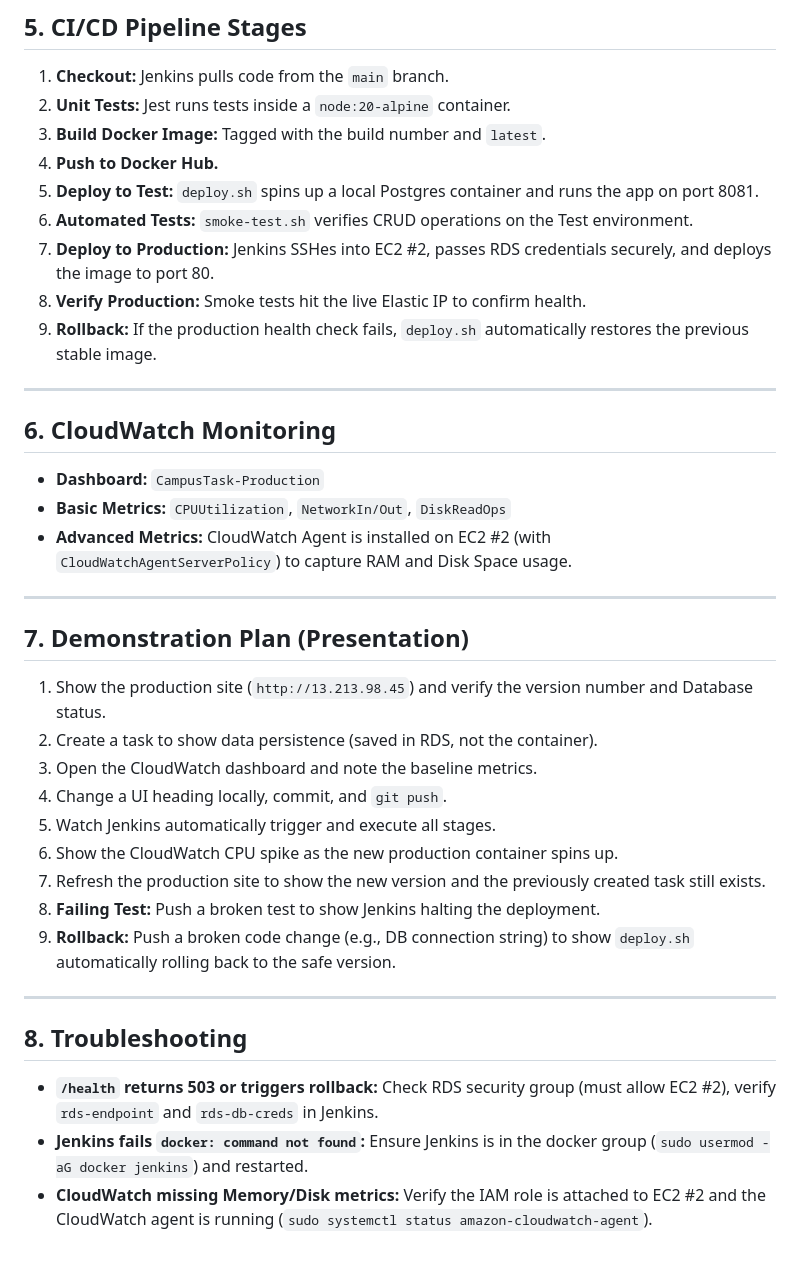
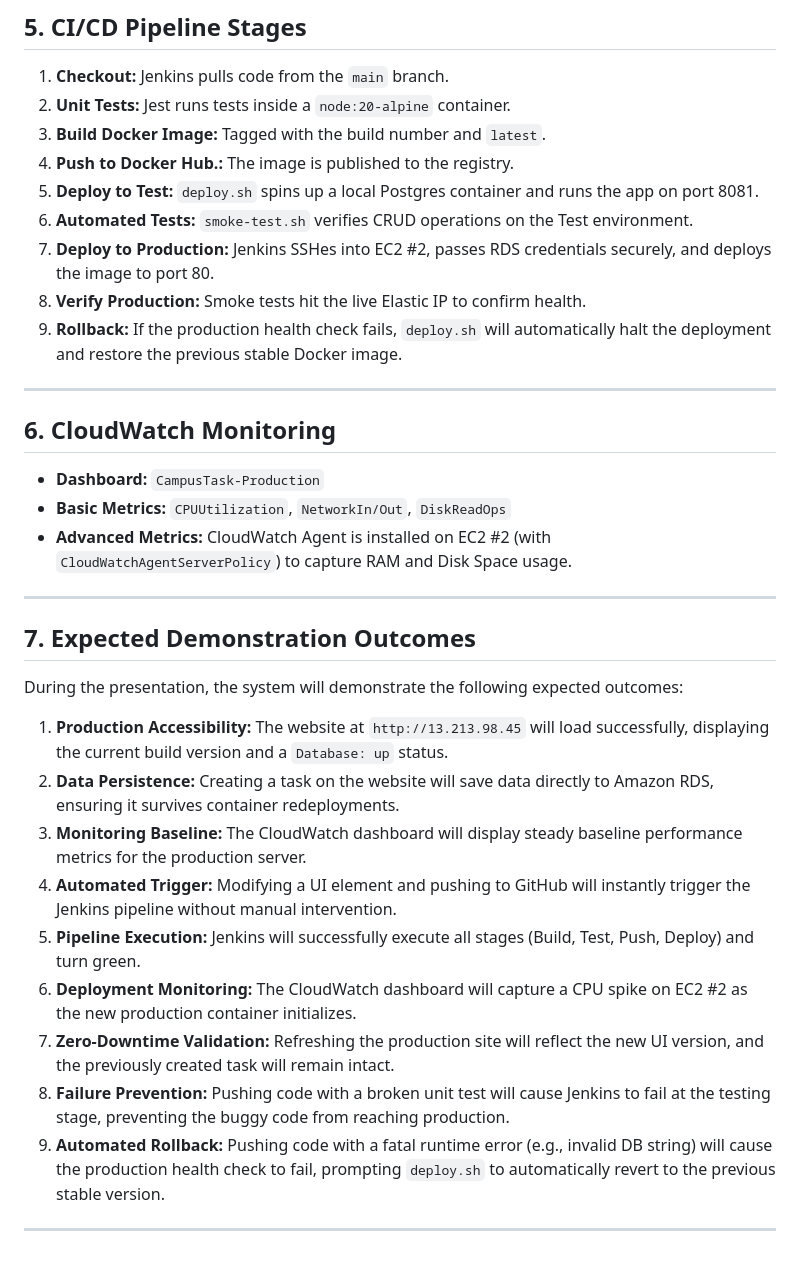
Before and after one commit to jiaqi236/SDE-Group-Project, a Markdown page: README.md, the part around the change. GitHub-like rendering.

```diff
--- a/README.md
+++ b/README.md
@@ -42,12 +42,12 @@ Ensure the following 4 credentials are configured in Jenkins (`Manage Jenkins >
 1. **Checkout:** Jenkins pulls code from the `main` branch.
 2. **Unit Tests:** Jest runs tests inside a `node:20-alpine` container.
 3. **Build Docker Image:** Tagged with the build number and `latest`.
-4. **Push to Docker Hub.**
+4. **Push to Docker Hub.:**  The image is published to the registry.
 5. **Deploy to Test:** `deploy.sh` spins up a local Postgres container and runs the app on port 8081.
 6. **Automated Tests:** `smoke-test.sh` verifies CRUD operations on the Test environment.
 7. **Deploy to Production:** Jenkins SSHes into EC2 #2, passes RDS credentials securely, and deploys the image to port 80.
 8. **Verify Production:** Smoke tests hit the live Elastic IP to confirm health.
-9. **Rollback:** If the production health check fails, `deploy.sh` automatically restores the previous stable image.
+9. **Rollback:** If the production health check fails, `deploy.sh` will automatically halt the deployment and restore the previous stable Docker image.
 
 ---
 
@@ -59,22 +59,18 @@ Ensure the following 4 credentials are configured in Jenkins (`Manage Jenkins >
 
 ---
 
-## 7. Demonstration Plan (Presentation)
+## 7. Expected Demonstration Outcomes
 
-1. Show the production site (`http://13.213.98.45`) and verify the version number and Database status.
-2. Create a task to show data persistence (saved in RDS, not the container).
-3. Open the CloudWatch dashboard and note the baseline metrics.
-4. Change a UI heading locally, commit, and `git push`.
-5. Watch Jenkins automatically trigger and execute all stages.
-6. Show the CloudWatch CPU spike as the new production container spins up.
-7. Refresh the production site to show the new version and the previously created task still exists.
-8. **Failing Test:** Push a broken test to show Jenkins halting the deployment.
-9. **Rollback:** Push a broken code change (e.g., DB connection string) to show `deploy.sh` automatically rolling back to the safe version.
+During the presentation, the system will demonstrate the following expected outcomes:
+
+1. **Production Accessibility:** The website at `http://13.213.98.45` will load successfully, displaying the current build version and a `Database: up` status.
+2. **Data Persistence:** Creating a task on the website will save data directly to Amazon RDS, ensuring it survives container redeployments.
+3. **Monitoring Baseline:** The CloudWatch dashboard will display steady baseline performance metrics for the production server.
+4. **Automated Trigger:** Modifying a UI element and pushing to GitHub will instantly trigger the Jenkins pipeline without manual intervention.
+5. **Pipeline Execution:** Jenkins will successfully execute all stages (Build, Test, Push, Deploy) and turn green.
+6. **Deployment Monitoring:** The CloudWatch dashboard will capture a CPU spike on EC2 #2 as the new production container initializes.
+7. **Zero-Downtime Validation:** Refreshing the production site will reflect the new UI version, and the previously created task will remain intact.
+8. **Failure Prevention:** Pushing code with a broken unit test will cause Jenkins to fail at the testing stage, preventing the buggy code from reaching production.
+9. **Automated Rollback:** Pushing code with a fatal runtime error (e.g., invalid DB string) will cause the production health check to fail, prompting `deploy.sh` to automatically revert to the previous stable version.
 
 ---
-
-## 8. Troubleshooting
-
-- **`/health` returns 503 or triggers rollback:** Check RDS security group (must allow EC2 #2), verify `rds-endpoint` and `rds-db-creds` in Jenkins.
-- **Jenkins fails `docker: command not found`:** Ensure Jenkins is in the docker group (`sudo usermod -aG docker jenkins`) and restarted.
-- **CloudWatch missing Memory/Disk metrics:** Verify the IAM role is attached to EC2 #2 and the CloudWatch agent is running (`sudo systemctl status amazon-cloudwatch-agent`).
```
